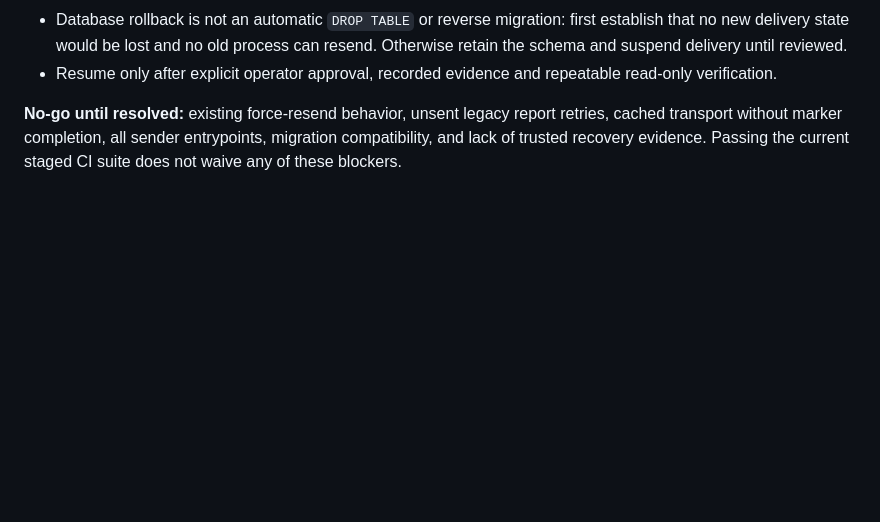
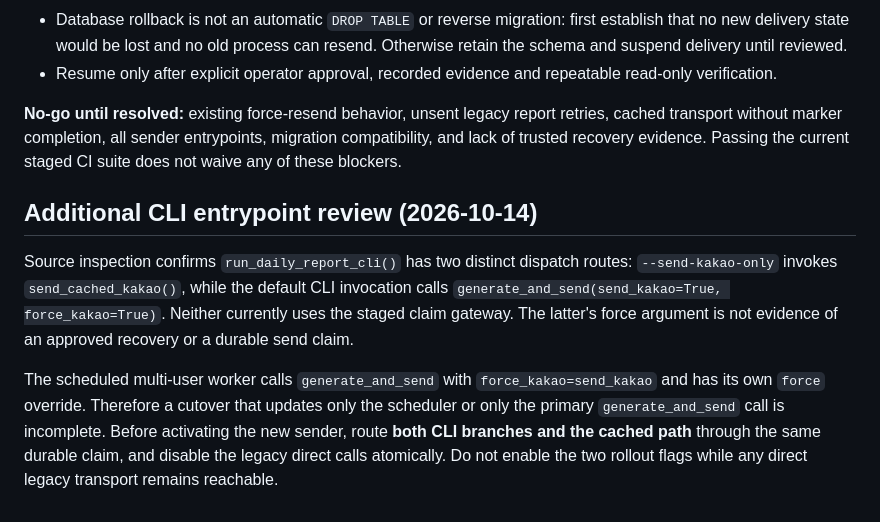
Before and after one commit to taewook-3196/RetirementPortfolio, a Markdown page: docs/kakao_delivery_cutover_acceptance.md, the part around the change. GitHub-like rendering; blank space fills up the shorter version.

Commit message:
docs: record CLI cached and forced send entrypoints as cutover blockers

```diff
--- a/docs/kakao_delivery_cutover_acceptance.md
+++ b/docs/kakao_delivery_cutover_acceptance.md
@@ -231,3 +231,20 @@ This section is a **future runbook**, not permission to execute any step.
 retries, cached transport without marker completion, all sender entrypoints,
 migration compatibility, and lack of trusted recovery evidence. Passing the
 current staged CI suite does not waive any of these blockers.
+
+
+## Additional CLI entrypoint review (2026-10-14)
+
+Source inspection confirms `run_daily_report_cli()` has two distinct dispatch
+routes: `--send-kakao-only` invokes `send_cached_kakao()`, while the default
+CLI invocation calls `generate_and_send(send_kakao=True, force_kakao=True)`.
+Neither currently uses the staged claim gateway. The latter's force argument
+is not evidence of an approved recovery or a durable send claim.
+
+The scheduled multi-user worker calls `generate_and_send` with
+`force_kakao=send_kakao` and has its own `force` override. Therefore
+a cutover that updates only the scheduler or only the primary
+`generate_and_send` call is incomplete. Before activating the new sender,
+route **both CLI branches and the cached path** through the same durable
+claim, and disable the legacy direct calls atomically. Do not enable the
+two rollout flags while any direct legacy transport remains reachable.
```
